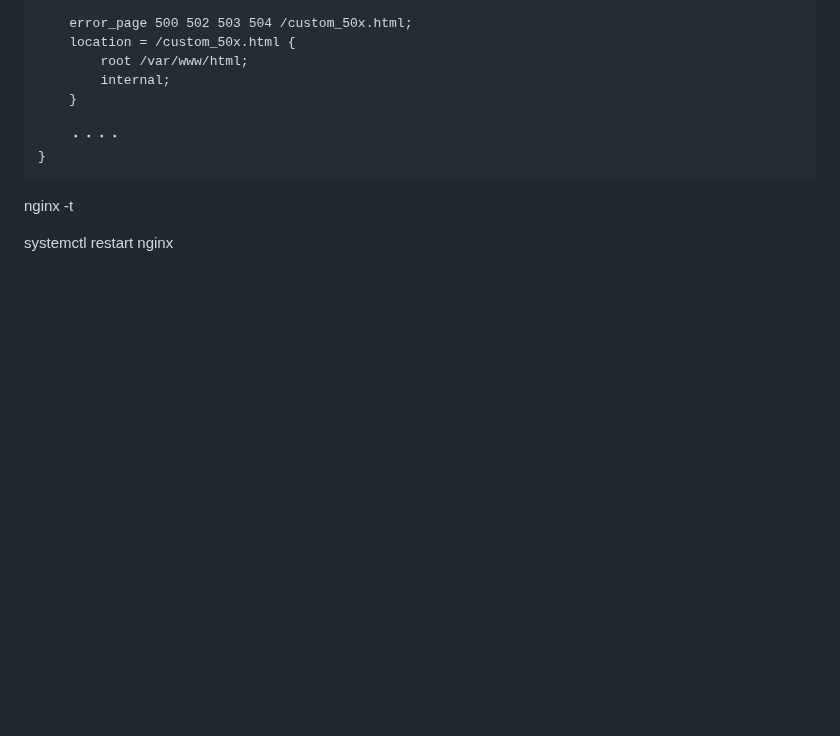
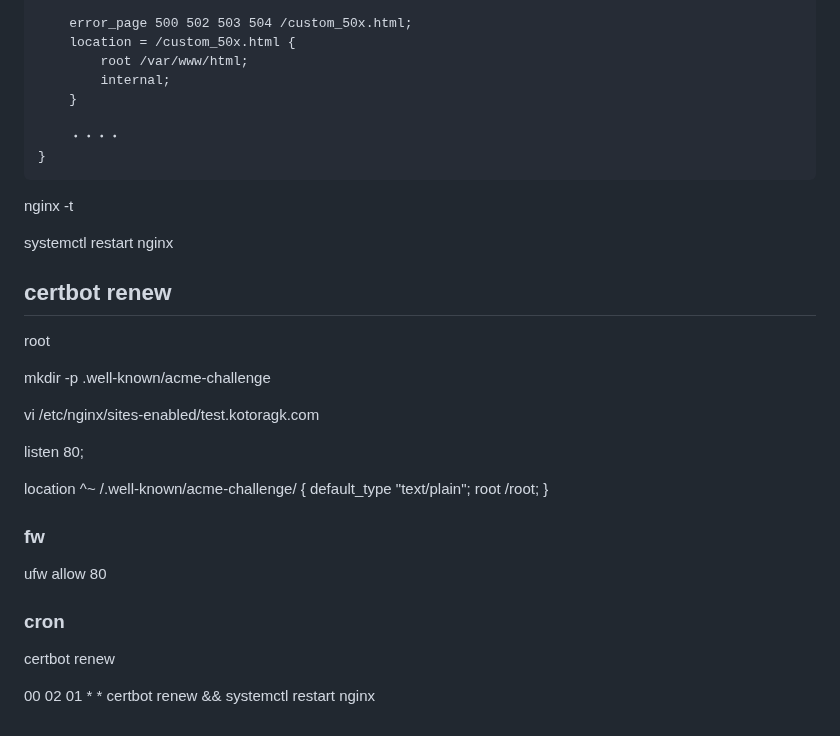
Before and after one commit to keisukearai/water_gate, a Markdown page: backend/README.md, the part around the change. GitHub-like rendering; blank space fills up the shorter version.

Commit message:
certbot renew comment

```diff
--- a/backend/README.md
+++ b/backend/README.md
@@ -178,3 +178,25 @@ server {
 nginx -t
 
 systemctl restart nginx
+
+## certbot renew
+root
+
+mkdir -p .well-known/acme-challenge
+
+vi /etc/nginx/sites-enabled/test.kotoragk.com
+
+listen 80;
+
+location ^~ /.well-known/acme-challenge/ {
+    default_type "text/plain";
+    root /root;
+}
+
+### fw
+ufw allow 80
+
+### cron
+certbot renew
+
+00 02 01 * * certbot renew && systemctl restart nginx
```
